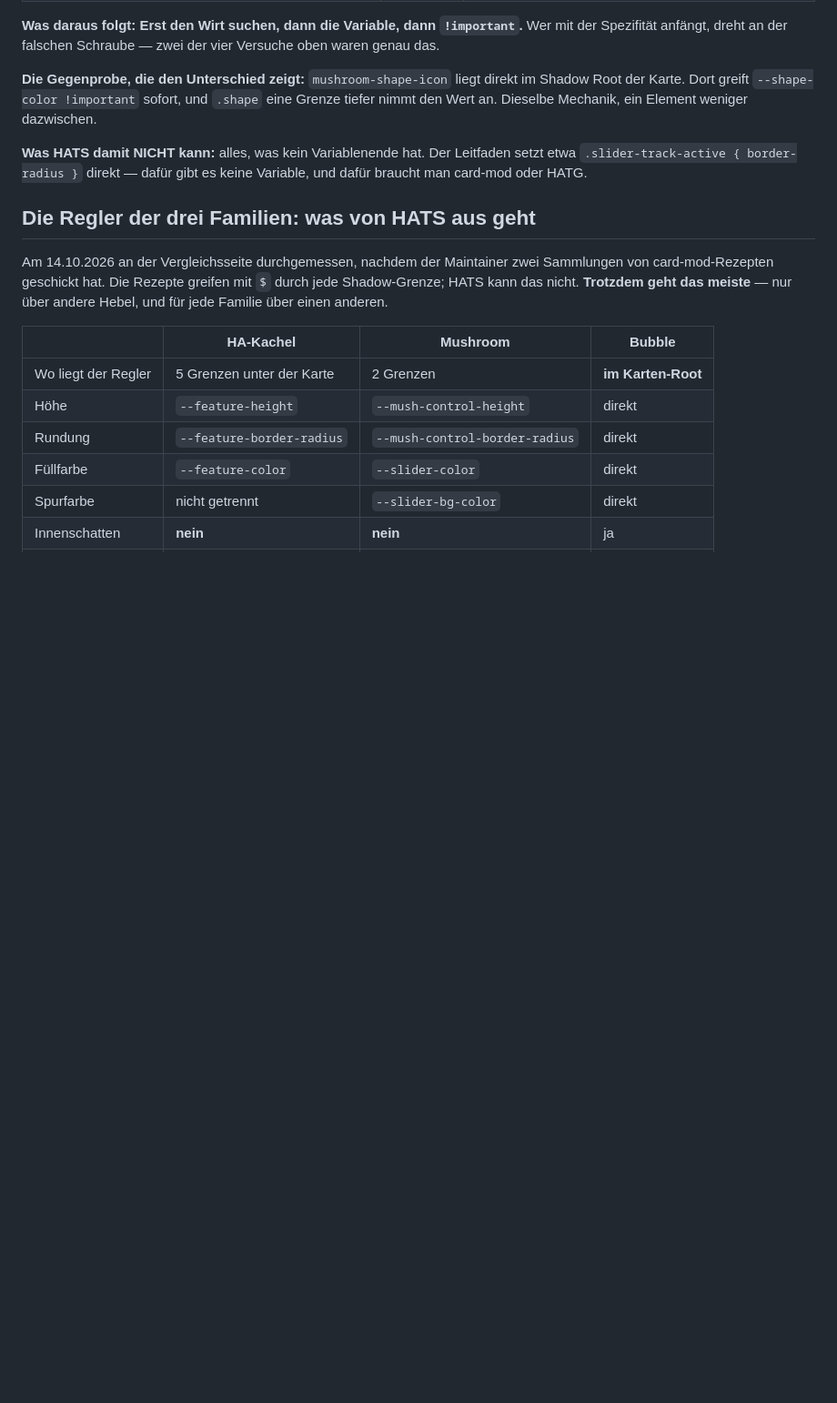
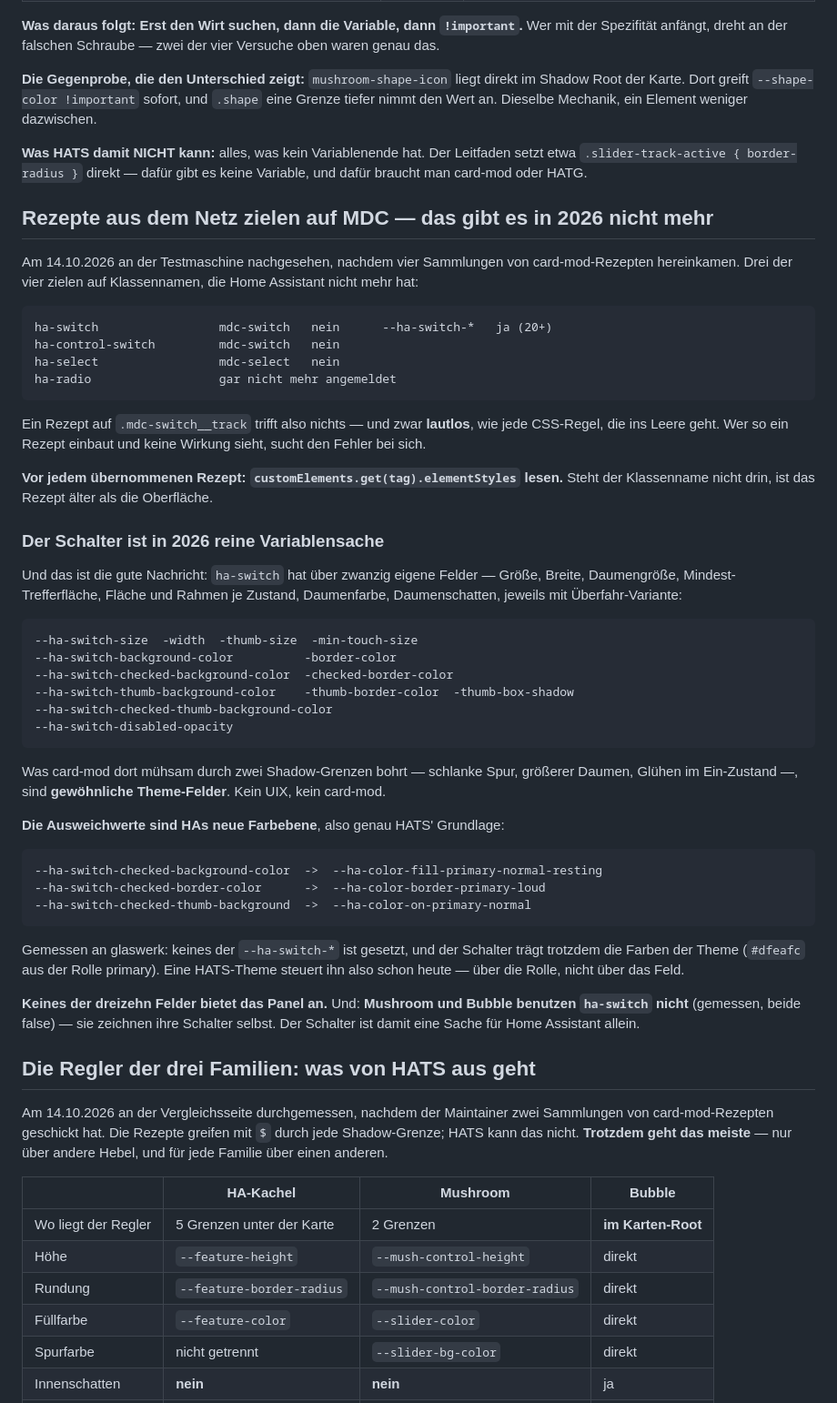
Before and after one commit to Piranha1605/glaswerk-styler, a Markdown page: CLAUDE.md, the part around the change. Shown at 91% size. GitHub-like rendering; blank space fills up the shorter version.

Commit message:
Gemessen: die Rezepte zielen auf MDC, das es nicht mehr gibt
Vier Sammlungen card-mod-Rezepte kamen herein. Drei der vier zielen auf
Klassennamen, die Home Assistant 2026 nicht mehr hat - an
customElements.get(tag).elementStyles nachgesehen:

    ha-switch          mdc-switch  nein     --ha-switch-*  ja (20+)
    ha-control-switch  mdc-switch  nein
    ha-select          mdc-select  nein
    ha-radio           gar nicht mehr angemeldet

Eine Regel auf .mdc-switch__track trifft also nichts, und zwar lautlos.
Deshalb steht die Pruefung jetzt als Regel da: vor jedem uebernommenen
Rezept die elementStyles lesen.

Die gute Nachricht dahinter: ha-switch ist reine Variablensache, ueber
zwanzig eigene Felder. Was card-mod durch zwei Shadow-Grenzen bohrt -
schlanke Spur, groesserer Daumen, Gluehen im Ein-Zustand - sind
gewoehnliche Theme-Felder.

Und die Ausweichwerte sind HAs neue Farbebene, also HATS' eigene
Grundlage. Gemessen an glaswerk: keines der --ha-switch-* ist gesetzt,
der Schalter traegt trotzdem die Farben der Theme. Eine HATS-Theme
steuert ihn schon heute - ueber die Rolle, nicht ueber das Feld.

Keines der dreizehn Felder bietet das Panel an. Und Mushroom und Bubble
benutzen ha-switch nicht, zeichnen also eigene Schalter - der Schalter
ist Sache von Home Assistant allein.

Co-Authored-By: Claude Opus 5 <noreply@anthropic.com>

```diff
--- a/CLAUDE.md
+++ b/CLAUDE.md
@@ -1886,6 +1886,56 @@ ein Element weniger dazwischen.
 Leitfaden setzt etwa `.slider-track-active { border-radius }` direkt — dafür
 gibt es keine Variable, und dafür braucht man card-mod oder HATG.
 
+## Rezepte aus dem Netz zielen auf MDC — das gibt es in 2026 nicht mehr
+
+Am 14.10.2026 an der Testmaschine nachgesehen, nachdem vier Sammlungen von
+card-mod-Rezepten hereinkamen. Drei der vier zielen auf Klassennamen, die Home
+Assistant nicht mehr hat:
+
+    ha-switch                 mdc-switch   nein      --ha-switch-*   ja (20+)
+    ha-control-switch         mdc-switch   nein
+    ha-select                 mdc-select   nein
+    ha-radio                  gar nicht mehr angemeldet
+
+Ein Rezept auf `.mdc-switch__track` trifft also nichts — und zwar **lautlos**,
+wie jede CSS-Regel, die ins Leere geht. Wer so ein Rezept einbaut und keine
+Wirkung sieht, sucht den Fehler bei sich.
+
+**Vor jedem übernommenen Rezept: `customElements.get(tag).elementStyles`
+lesen.** Steht der Klassenname nicht drin, ist das Rezept älter als die
+Oberfläche.
+
+### Der Schalter ist in 2026 reine Variablensache
+
+Und das ist die gute Nachricht: `ha-switch` hat über zwanzig eigene Felder —
+Größe, Breite, Daumengröße, Mindest-Trefferfläche, Fläche und Rahmen je
+Zustand, Daumenfarbe, Daumenschatten, jeweils mit Überfahr-Variante:
+
+    --ha-switch-size  -width  -thumb-size  -min-touch-size
+    --ha-switch-background-color          -border-color
+    --ha-switch-checked-background-color  -checked-border-color
+    --ha-switch-thumb-background-color    -thumb-border-color  -thumb-box-shadow
+    --ha-switch-checked-thumb-background-color
+    --ha-switch-disabled-opacity
+
+Was card-mod dort mühsam durch zwei Shadow-Grenzen bohrt — schlanke Spur,
+größerer Daumen, Glühen im Ein-Zustand —, sind **gewöhnliche Theme-Felder**.
+Kein UIX, kein card-mod.
+
+**Die Ausweichwerte sind HAs neue Farbebene**, also genau HATS' Grundlage:
+
+    --ha-switch-checked-background-color  ->  --ha-color-fill-primary-normal-resting
+    --ha-switch-checked-border-color      ->  --ha-color-border-primary-loud
+    --ha-switch-checked-thumb-background  ->  --ha-color-on-primary-normal
+
+Gemessen an glaswerk: keines der `--ha-switch-*` ist gesetzt, und der Schalter
+trägt trotzdem die Farben der Theme (`#dfeafc` aus der Rolle primary). Eine
+HATS-Theme steuert ihn also schon heute — über die Rolle, nicht über das Feld.
+
+**Keines der dreizehn Felder bietet das Panel an.** Und: **Mushroom und Bubble
+benutzen `ha-switch` nicht** (gemessen, beide false) — sie zeichnen ihre
+Schalter selbst. Der Schalter ist damit eine Sache für Home Assistant allein.
+
 ## Die Regler der drei Familien: was von HATS aus geht
 
 Am 14.10.2026 an der Vergleichsseite durchgemessen, nachdem der Maintainer
```
